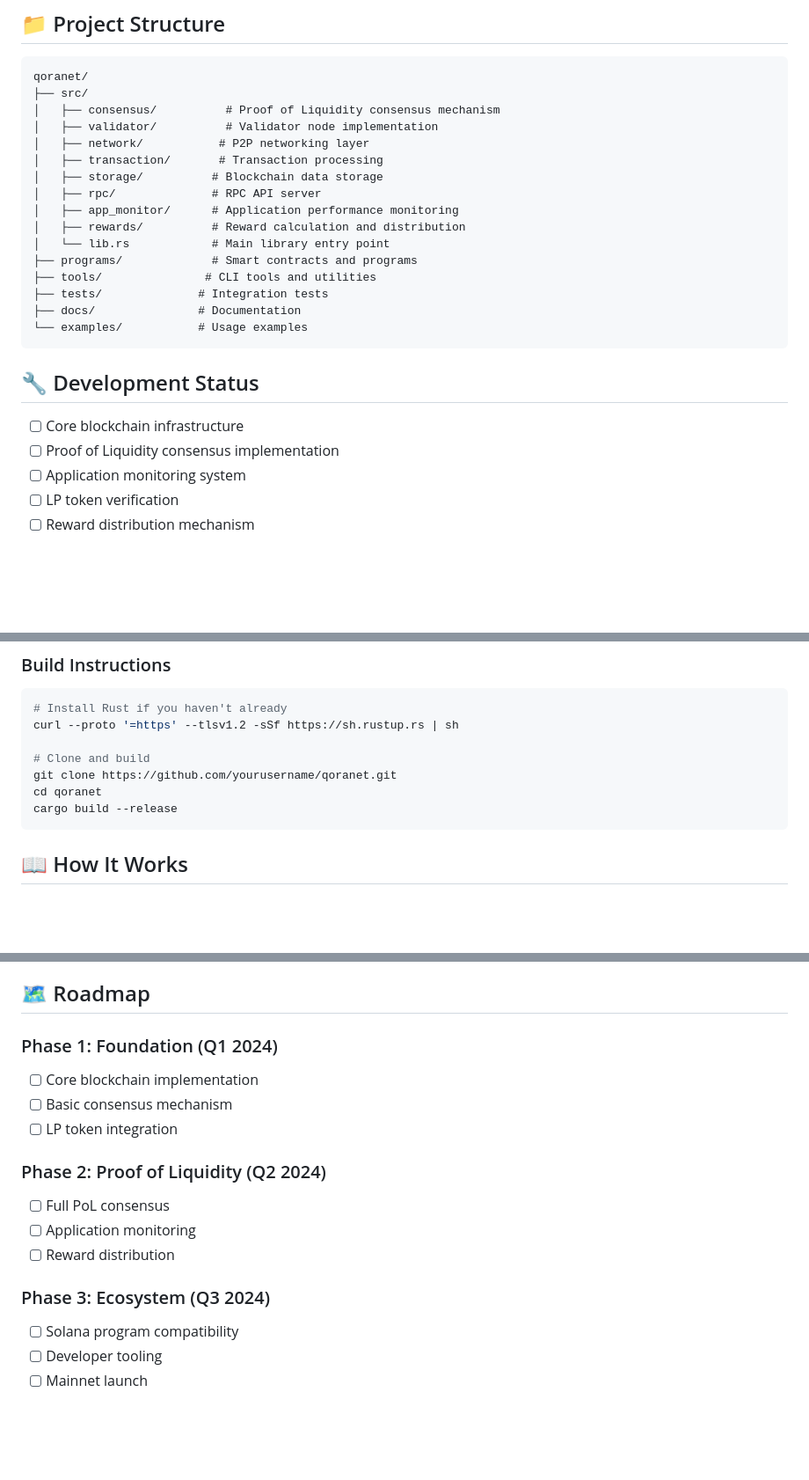
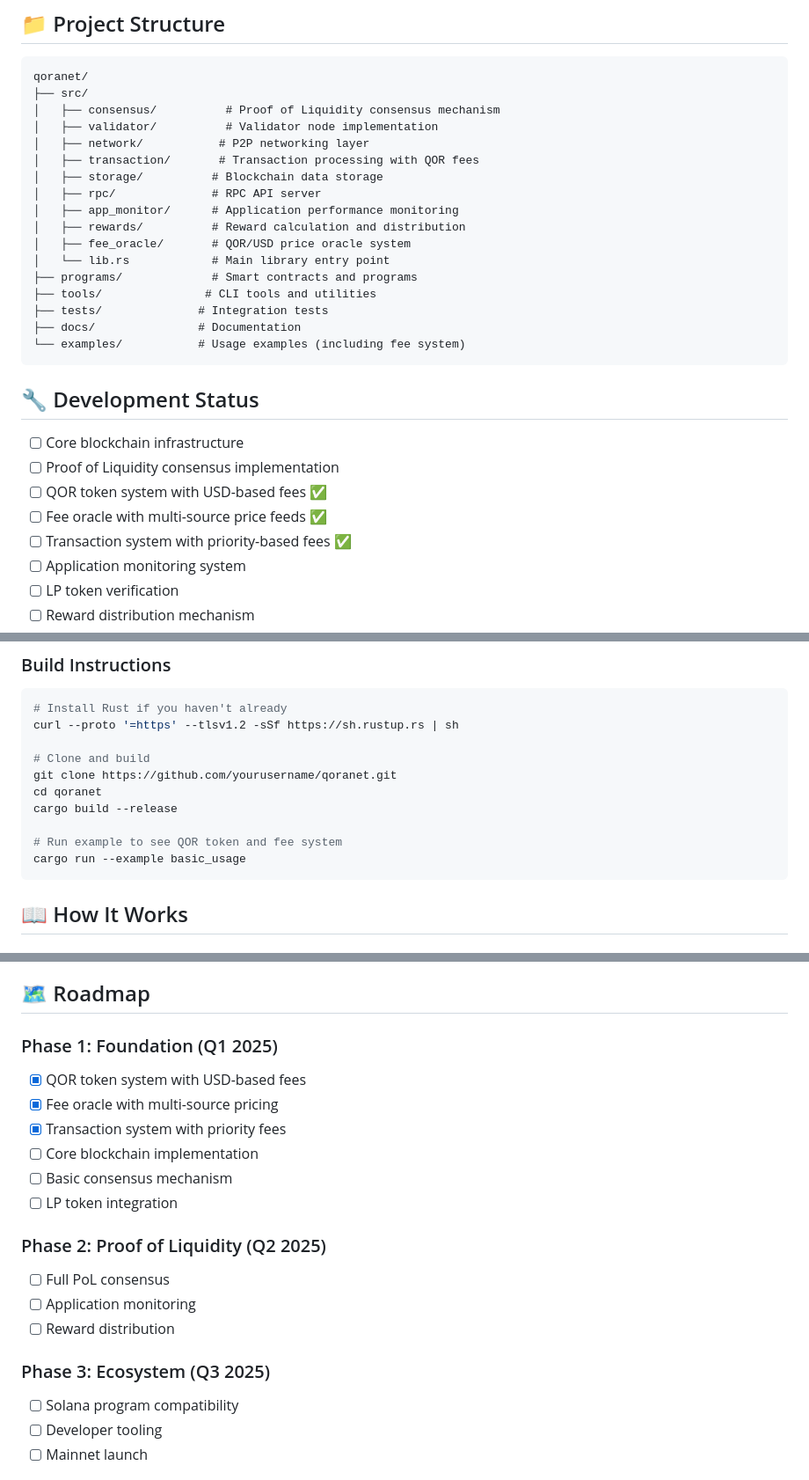
Before and after one commit to qorafi/QoraNet, a Markdown page: README.md, 3 parts joined by grey strips. Shown at 88% size. Rendered like a GitHub page; blank space fills up the shorter version.

````diff
--- a/README.md
+++ b/README.md
@@ -44,23 +78,27 @@ qoranet/
 │   ├── consensus/          # Proof of Liquidity consensus mechanism
 │   ├── validator/          # Validator node implementation
 │   ├── network/           # P2P networking layer
-│   ├── transaction/       # Transaction processing
+│   ├── transaction/       # Transaction processing with QOR fees
 │   ├── storage/          # Blockchain data storage
 │   ├── rpc/              # RPC API server
 │   ├── app_monitor/      # Application performance monitoring
 │   ├── rewards/          # Reward calculation and distribution
+│   ├── fee_oracle/       # QOR/USD price oracle system
 │   └── lib.rs            # Main library entry point
 ├── programs/             # Smart contracts and programs
 ├── tools/               # CLI tools and utilities
 ├── tests/              # Integration tests
 ├── docs/               # Documentation
-└── examples/           # Usage examples
+└── examples/           # Usage examples (including fee system)
 ```
 
 ## 🔧 Development Status
 
 - [ ] Core blockchain infrastructure
 - [ ] Proof of Liquidity consensus implementation
+- [ ] QOR token system with USD-based fees ✅
+- [ ] Fee oracle with multi-source price feeds ✅
+- [ ] Transaction system with priority-based fees ✅
 - [ ] Application monitoring system
 - [ ] LP token verification
 - [ ] Reward distribution mechanism
@@ -84,6 +122,9 @@ curl --proto '=https' --tlsv1.2 -sSf https://sh.rustup.rs | sh
 git clone https://github.com/yourusername/qoranet.git
 cd qoranet
 cargo build --release
+
+# Run example to see QOR token and fee system
+cargo run --example basic_usage
 ```
 
 ## 📖 How It Works
@@ -127,17 +178,20 @@ We welcome contributions! Please see our [Contributing Guidelines](CONTRIBUTING.
 
 ## 🗺️ Roadmap
 
-### Phase 1: Foundation (Q1 2024)
+### Phase 1: Foundation (Q1 2025)
+- [x] QOR token system with USD-based fees
+- [x] Fee oracle with multi-source pricing
+- [x] Transaction system with priority fees
 - [ ] Core blockchain implementation
 - [ ] Basic consensus mechanism
 - [ ] LP token integration
 
-### Phase 2: Proof of Liquidity (Q2 2024)
+### Phase 2: Proof of Liquidity (Q2 2025)
 - [ ] Full PoL consensus
 - [ ] Application monitoring
 - [ ] Reward distribution
 
-### Phase 3: Ecosystem (Q3 2024)
+### Phase 3: Ecosystem (Q3 2025)
 - [ ] Solana program compatibility
 - [ ] Developer tooling
 - [ ] Mainnet launch
````
Also changed, not shown: other parts of README.md (+45 -1 lines).
